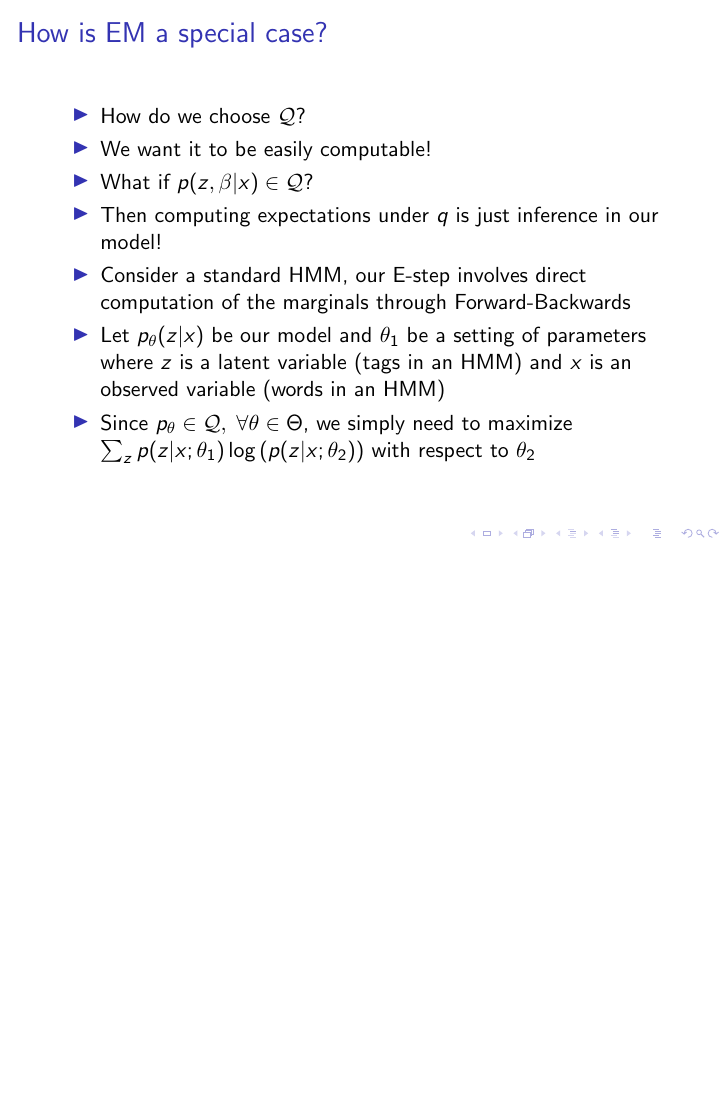
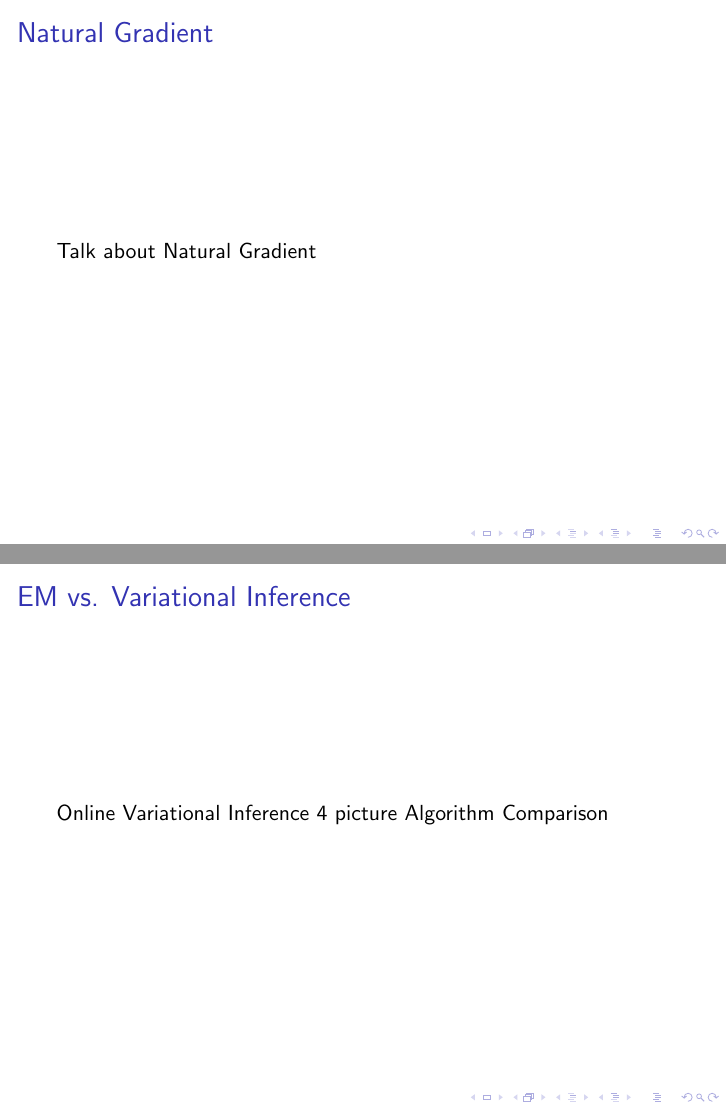
Before and after one commit to fmof/variational-tutorial, LaTeX slides (stochastic_variational_inference.tex, which reads em-vs-vi.tex, natural-gradient.tex): page 10 of 11 before the commit and pages 10 and 11 of 13 after it, the two joined at a grey line, the shorter picture padded with empty space. Compiled offline with pdfLaTeX.

Commit message:
added stubs for 4 picture comparison and natural gradient

```diff
--- /dev/null
+++ b/em-vs-vi.tex
@@ -0,0 +1,3 @@
+\frame{\frametitle{EM vs. Variational Inference}
+ Online Variational Inference 4 picture Algorithm Comparison
+}
--- /dev/null
+++ b/natural-gradient.tex
@@ -0,0 +1,3 @@
+\frame{\frametitle{Natural Gradient}
+ Talk about Natural Gradient
+}
```
Also changed, not shown: stochastic_variational_inference.tex (+4 -0 lines).
